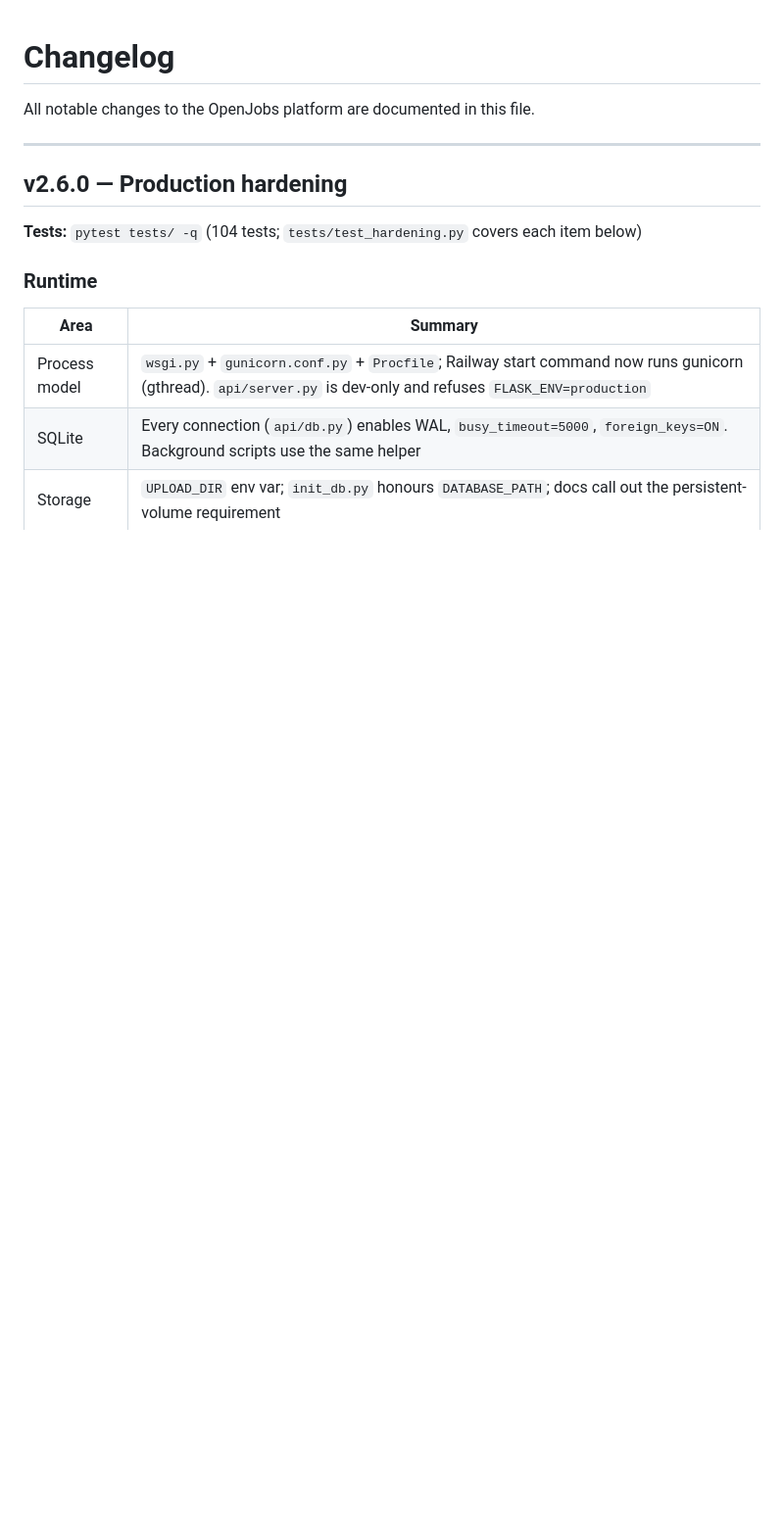
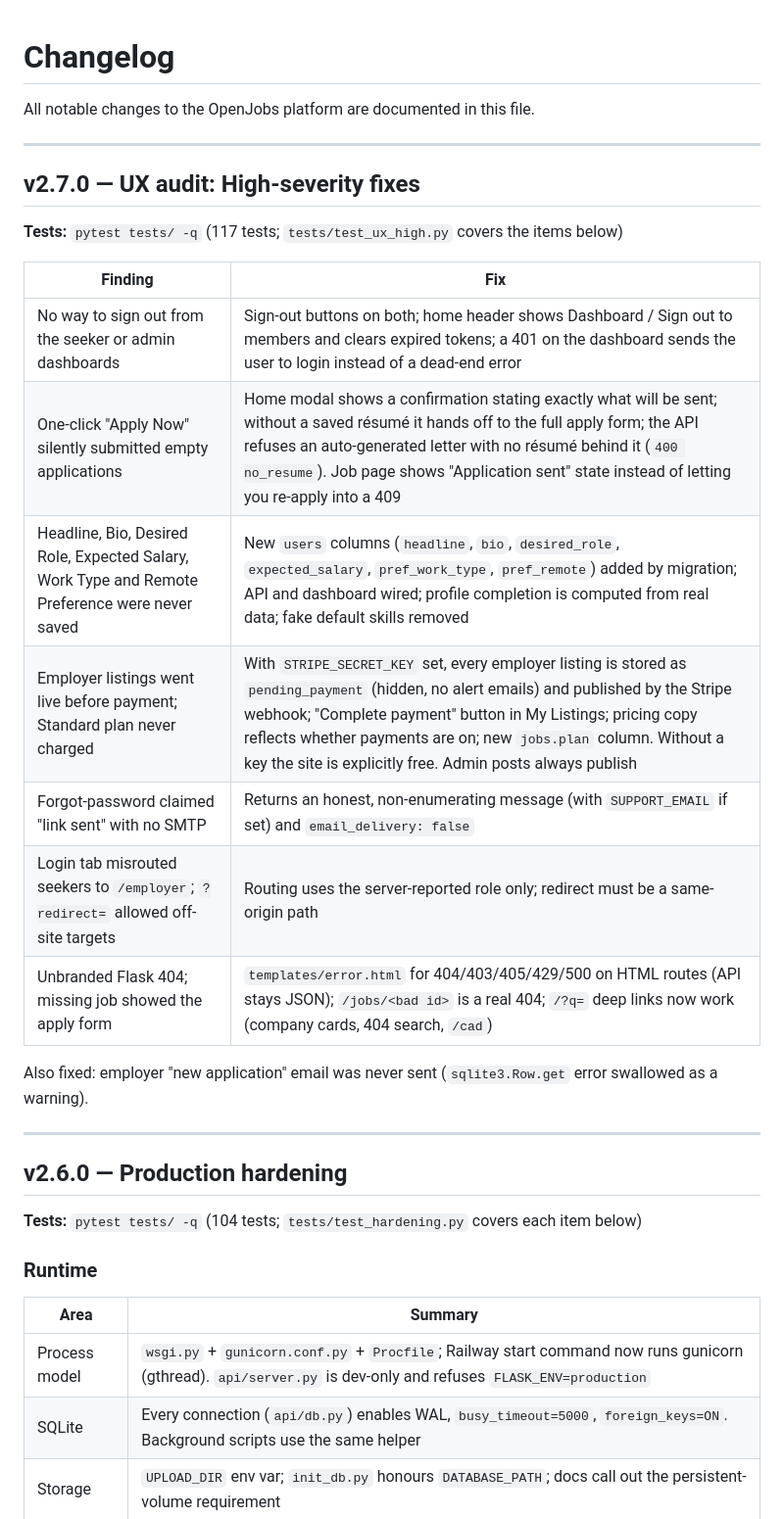
Before and after one commit to ROBERT15-ENG/openjobs, a Markdown page: CHANGELOG.md, the part around the change. Shown at 98% size. Drawn GitHub-style; blank space fills up the shorter version.

Commit message:
Docs: v2.7.0 UX high fixes, payment gating and SUPPORT_EMAIL notes
Co-authored-by: ROBERT15-ENG <ROBERT15-ENG@users.noreply.github.com>

```diff
--- a/CHANGELOG.md
+++ b/CHANGELOG.md
@@ -1,6 +1,24 @@
 # Changelog
 
 All notable changes to the OpenJobs platform are documented in this file.
+
+---
+
+## v2.7.0 — UX audit: High-severity fixes
+
+**Tests:** `pytest tests/ -q` (117 tests; `tests/test_ux_high.py` covers the items below)
+
+| Finding | Fix |
+|---------|-----|
+| No way to sign out from the seeker or admin dashboards | Sign-out buttons on both; home header shows Dashboard / Sign out to members and clears expired tokens; a 401 on the dashboard sends the user to login instead of a dead-end error |
+| One-click "Apply Now" silently submitted empty applications | Home modal shows a confirmation stating exactly what will be sent; without a saved résumé it hands off to the full apply form; the API refuses an auto-generated letter with no résumé behind it (`400 no_resume`). Job page shows "Application sent" state instead of letting you re-apply into a 409 |
+| Headline, Bio, Desired Role, Expected Salary, Work Type and Remote Preference were never saved | New `users` columns (`headline`, `bio`, `desired_role`, `expected_salary`, `pref_work_type`, `pref_remote`) added by migration; API and dashboard wired; profile completion is computed from real data; fake default skills removed |
+| Employer listings went live before payment; Standard plan never charged | With `STRIPE_SECRET_KEY` set, every employer listing is stored as `pending_payment` (hidden, no alert emails) and published by the Stripe webhook; "Complete payment" button in My Listings; pricing copy reflects whether payments are on; new `jobs.plan` column. Without a key the site is explicitly free. Admin posts always publish |
+| Forgot-password claimed "link sent" with no SMTP | Returns an honest, non-enumerating message (with `SUPPORT_EMAIL` if set) and `email_delivery: false` |
+| Login tab misrouted seekers to `/employer`; `?redirect=` allowed off-site targets | Routing uses the server-reported role only; redirect must be a same-origin path |
+| Unbranded Flask 404; missing job showed the apply form | `templates/error.html` for 404/403/405/429/500 on HTML routes (API stays JSON); `/jobs/<bad id>` is a real 404; `/?q=` deep links now work (company cards, 404 search, `/cad`) |
+
+Also fixed: employer "new application" email was never sent (`sqlite3.Row.get` error swallowed as a warning).
 
 ---
 
```
Also changed, not shown: DEPLOYMENT_CHECKLIST.md (+2 -1 lines), PRODUCTION.md (+2 -1 lines).
